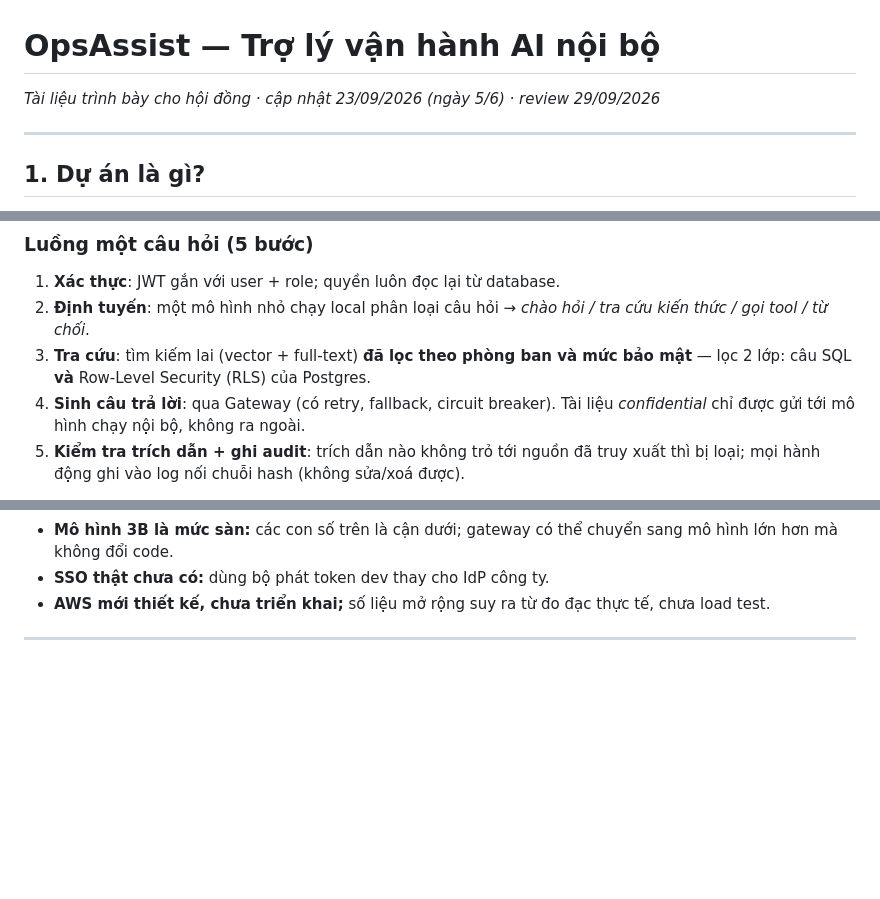
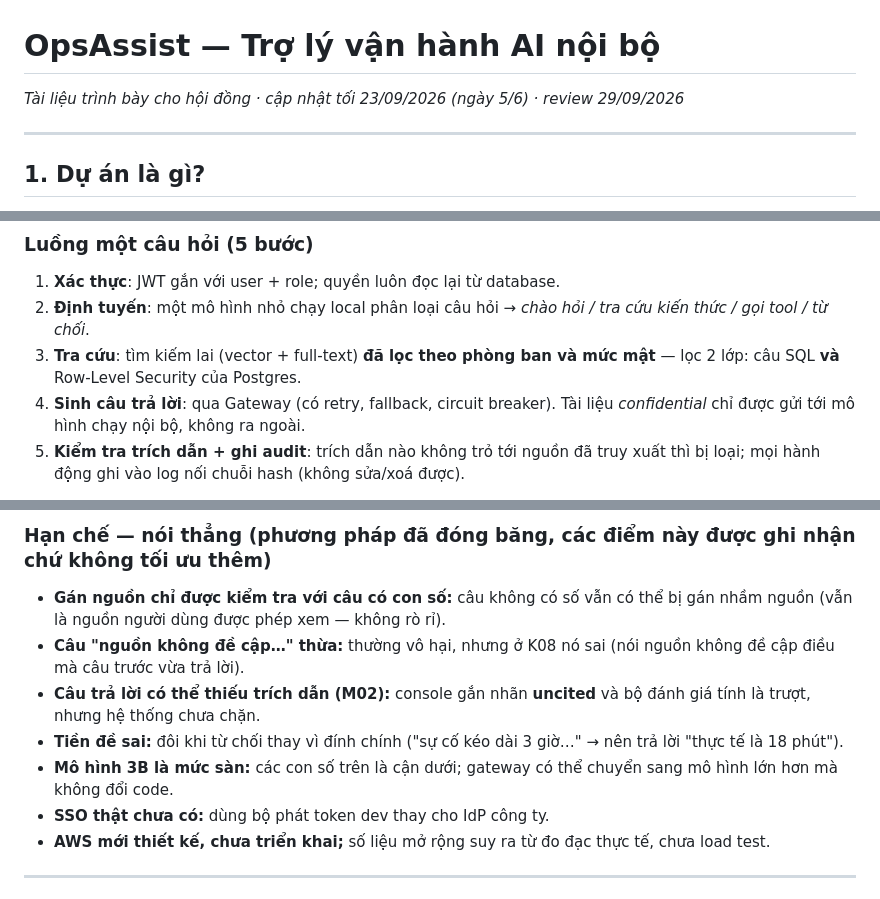
Before and after one commit to minhthy1016/novax_ai_assignment, a Markdown page: docs/trinh-bay-hoi-dong.md, 3 parts joined by grey strips. GitHub-like rendering; blank space fills up the shorter version.

```diff
--- a/docs/trinh-bay-hoi-dong.md
+++ b/docs/trinh-bay-hoi-dong.md
@@ -1,6 +1,6 @@
 # OpsAssist — Trợ lý vận hành AI nội bộ
 
-*Tài liệu trình bày cho hội đồng · cập nhật 23/09/2026 (ngày 5/6) · review 29/09/2026*
+*Tài liệu trình bày cho hội đồng · cập nhật tối 23/09/2026 (ngày 5/6) · review 29/09/2026*
 
 ---
 
@@ -55,7 +55,7 @@ flowchart TB
 
 1. **Xác thực**: JWT gắn với user + role; quyền luôn đọc lại từ database.
 2. **Định tuyến**: một mô hình nhỏ chạy local phân loại câu hỏi → *chào hỏi / tra cứu kiến thức / gọi tool / từ chối*.
-3. **Tra cứu**: tìm kiếm lai (vector + full-text) **đã lọc theo phòng ban và mức bảo mật** — lọc 2 lớp: câu SQL **và** Row-Level Security (RLS) của Postgres.
+3. **Tra cứu**: tìm kiếm lai (vector + full-text) **đã lọc theo phòng ban và mức mật** — lọc 2 lớp: câu SQL **và** Row-Level Security của Postgres.
 4. **Sinh câu trả lời**: qua Gateway (có retry, fallback, circuit breaker). Tài liệu *confidential* chỉ được gửi tới mô hình chạy nội bộ, không ra ngoài.
 5. **Kiểm tra trích dẫn + ghi audit**: trích dẫn nào không trỏ tới nguồn đã truy xuất thì bị loại; mọi hành động ghi vào log nối chuỗi hash (không sửa/xoá được).
 
@@ -174,3 +189,9 @@ make ui                                     # mở console: http://localhost:800
+### Hạn chế — nói thẳng (phương pháp đã đóng băng, các điểm này được ghi nhận chứ không tối ưu thêm)
+
+- **Gán nguồn chỉ được kiểm tra với câu có con số:** câu không có số vẫn có thể bị gán nhầm nguồn (vẫn là nguồn người dùng được phép xem — không rò rỉ).
+- **Câu "nguồn không đề cập…" thừa:** thường vô hại, nhưng ở K08 nó sai (nói nguồn không đề cập điều mà câu trước vừa trả lời).
+- **Câu trả lời có thể thiếu trích dẫn (M02):** console gắn nhãn **uncited** và bộ đánh giá tính là trượt, nhưng hệ thống chưa chặn.
+- **Tiền đề sai:** đôi khi từ chối thay vì đính chính ("sự cố kéo dài 3 giờ…" → nên trả lời "thực tế là 18 phút").
 - **Mô hình 3B là mức sàn:** các con số trên là cận dưới; gateway có thể chuyển sang mô hình lớn hơn mà không đổi code.
 - **SSO thật chưa có:** dùng bộ phát token dev thay cho IdP công ty.
 - **AWS mới thiết kế, chưa triển khai;** số liệu mở rộng suy ra từ đo đạc thực tế, chưa load test.
```
Also changed, not shown: other parts of docs/trinh-bay-hoi-dong.md (+33 -18 lines).
